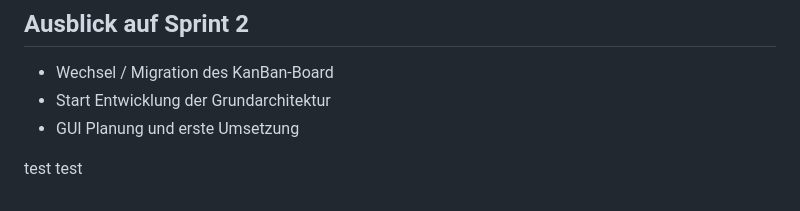
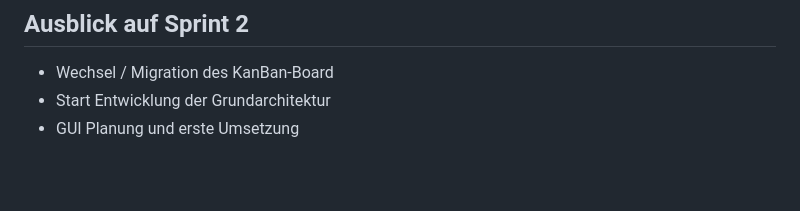
Before and after one commit to gitlilia-tbz/ICTNE24_Semesterarbeit3_L.M, a Markdown page: Sprint 1.md, the part around the change. Drawn GitHub-style; blank space fills up the shorter version.

```diff
--- a/Sprint 1.md
+++ b/Sprint 1.md
@@ -104,6 +104,3 @@ PLANNER FOTO EINFÜGEN
 - Wechsel / Migration des KanBan-Board
 - Start Entwicklung der Grundarchitektur
 - GUI Planung und erste Umsetzung
-
-
-test test
```
Also changed, not shown: Sprint 2.md (+76 -5 lines).
